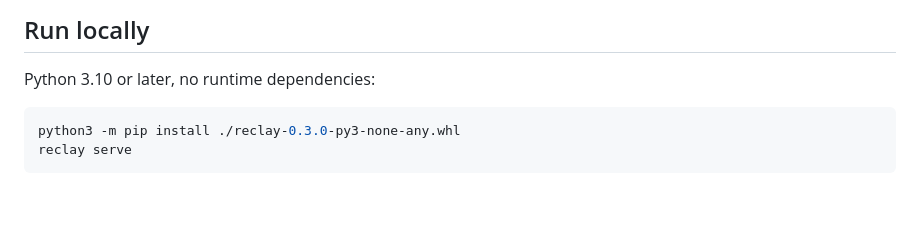
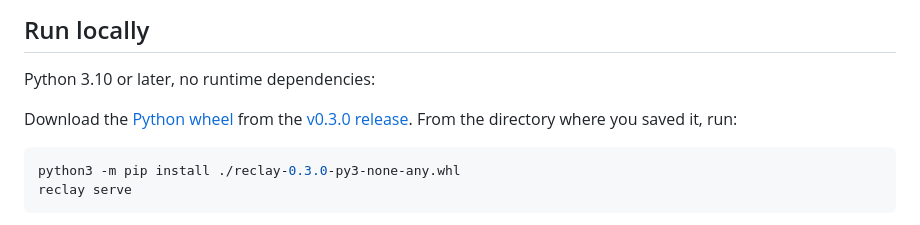
Before and after one commit to nazeeh111/Reclay, a Markdown page: README.md, the part around the change. GitHub-like rendering; blank space fills up the shorter version.

Commit message:
Link the release wheel before local installation

````diff
--- a/README.md
+++ b/README.md
@@ -43,6 +43,8 @@ python3 relocation-editor.py rebuild fresh.bin replacement.bin edited-again.bin
 ## Run locally
 
 Python 3.10 or later, no runtime dependencies:
+
+Download the [Python wheel](https://github.com/nazeeh111/Reclay/releases/download/v0.3.0/reclay-0.3.0-py3-none-any.whl) from the [v0.3.0 release](https://github.com/nazeeh111/Reclay/releases/tag/v0.3.0). From the directory where you saved it, run:
 
 ```sh
 python3 -m pip install ./reclay-0.3.0-py3-none-any.whl
````
